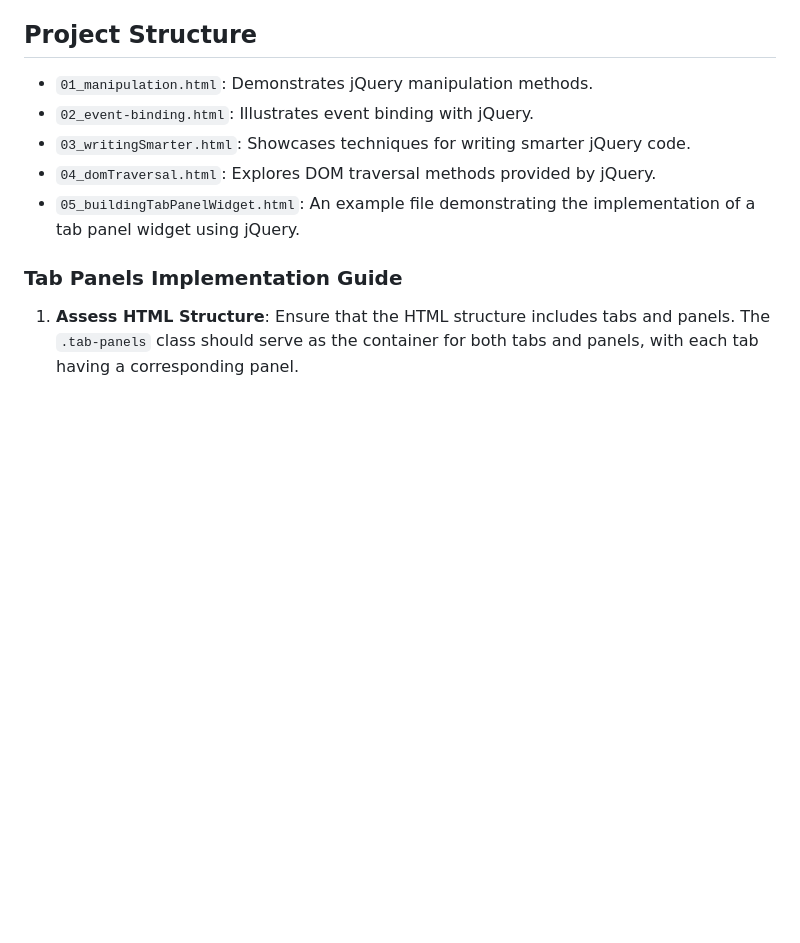
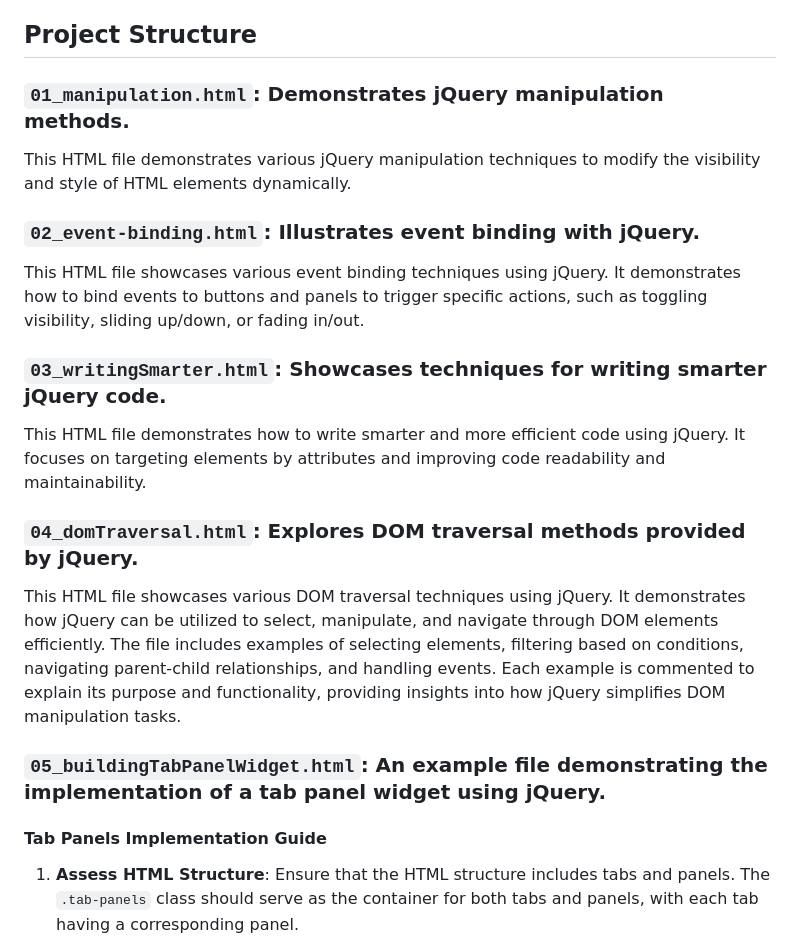
Before and after one commit to darioffmoreira/jquery_revision, a Markdown page: README.md, the part around the change. Drawn GitHub-style; blank space fills up the shorter version.

Commit message:
changes on readme.md v2

```diff
--- a/README.md
+++ b/README.md
@@ -28,13 +28,25 @@ One of the highlights of this project is the implementation of a tab panel widge
 
 ## Project Structure
 
-- `01_manipulation.html`: Demonstrates jQuery manipulation methods.
-- `02_event-binding.html`: Illustrates event binding with jQuery.
-- `03_writingSmarter.html`: Showcases techniques for writing smarter jQuery code.
-- `04_domTraversal.html`: Explores DOM traversal methods provided by jQuery.
-- `05_buildingTabPanelWidget.html`: An example file demonstrating the implementation of a tab panel widget using jQuery.
+### `01_manipulation.html`: Demonstrates jQuery manipulation methods.
 
-### Tab Panels Implementation Guide
+This HTML file demonstrates various jQuery manipulation techniques to modify the visibility and style of HTML elements dynamically.
+
+### `02_event-binding.html`: Illustrates event binding with jQuery.
+
+This HTML file showcases various event binding techniques using jQuery. It demonstrates how to bind events to buttons and panels to trigger specific actions, such as toggling visibility, sliding up/down, or fading in/out.
+
+### `03_writingSmarter.html`: Showcases techniques for writing smarter jQuery code.
+
+This HTML file demonstrates how to write smarter and more efficient code using jQuery. It focuses on targeting elements by attributes and improving code readability and maintainability.
+
+### `04_domTraversal.html`: Explores DOM traversal methods provided by jQuery.
+
+This HTML file showcases various DOM traversal techniques using jQuery. It demonstrates how jQuery can be utilized to select, manipulate, and navigate through DOM elements efficiently. The file includes examples of selecting elements, filtering based on conditions, navigating parent-child relationships, and handling events. Each example is commented to explain its purpose and functionality, providing insights into how jQuery simplifies DOM manipulation tasks.
+
+### `05_buildingTabPanelWidget.html`: An example file demonstrating the implementation of a tab panel widget using jQuery.
+
+#### Tab Panels Implementation Guide
 
 1. **Assess HTML Structure**: Ensure that the HTML structure includes tabs and panels. The `.tab-panels` class should serve as the container for both tabs and panels, with each tab having a corresponding panel.
 2. **Include jQuery Library**: Before diving into the JavaScript code, make sure to include the jQuery library in the HTML file, either within the `<head>` section or just before the closing `</body>` tag.
```
